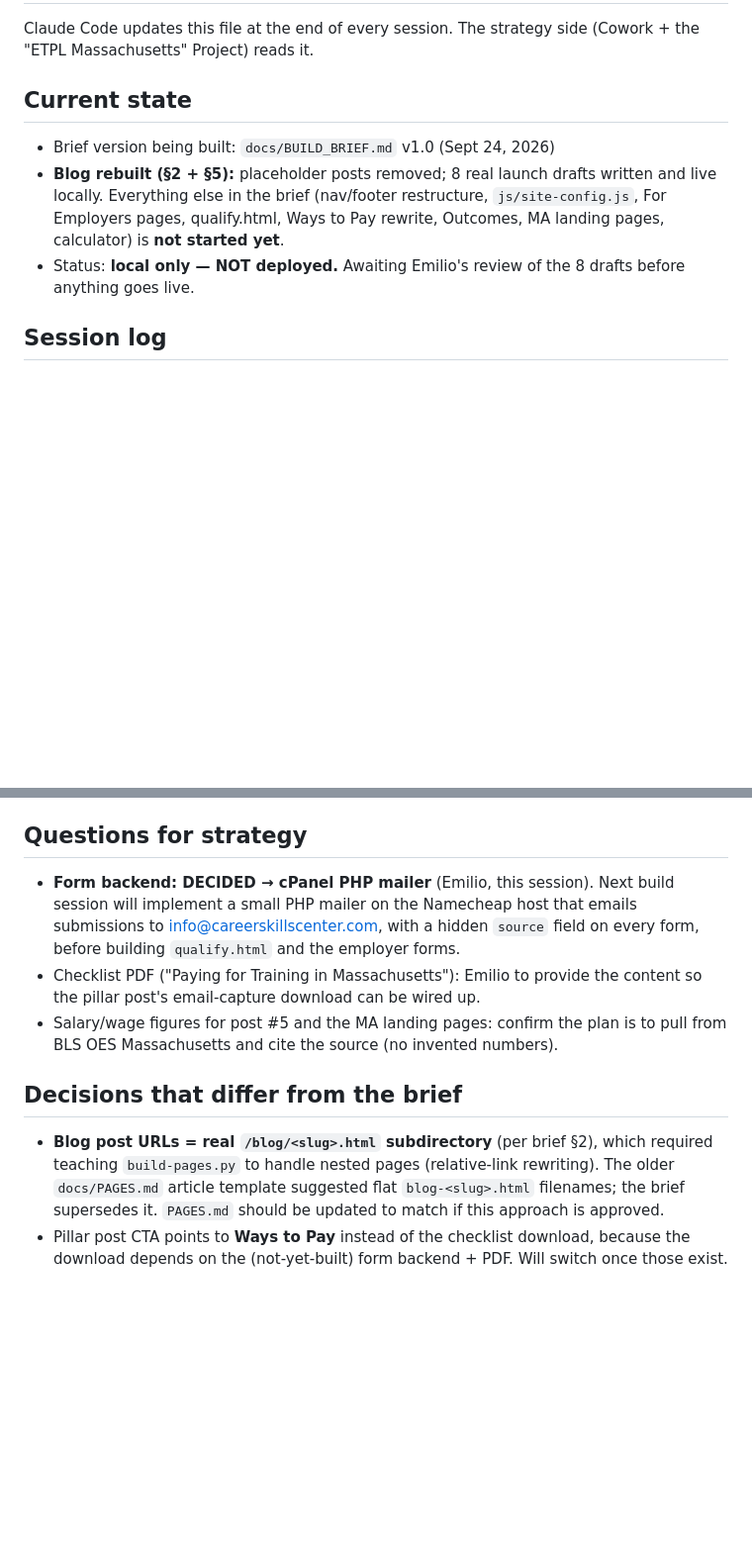
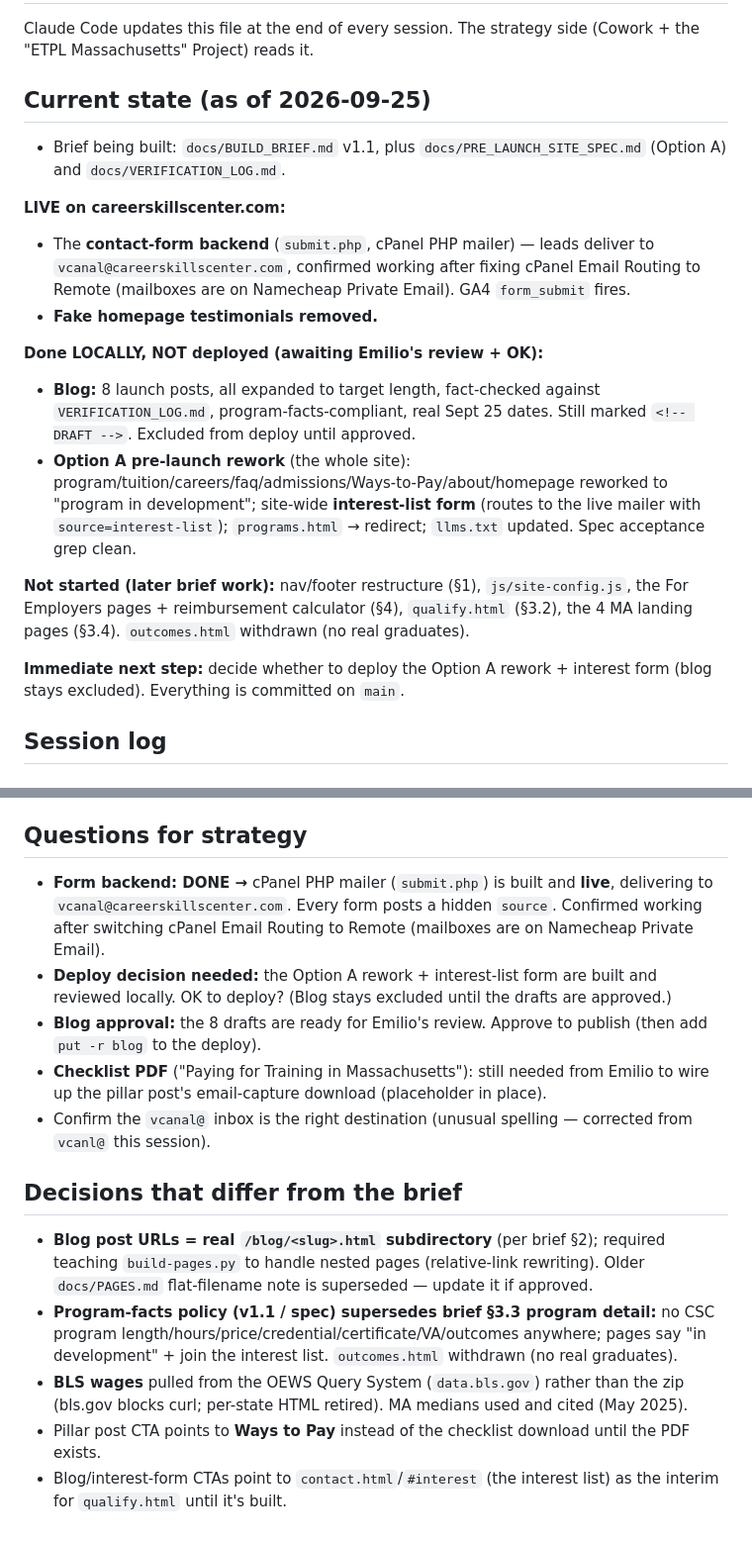
Before and after one commit to desttes/careerskillscenter-website, a Markdown page: docs/BUILD_STATUS.md, 2 parts joined by grey strips. Shown at 99% size. Rendered like a GitHub page; blank space fills up the shorter version.

Commit message:
docs: refresh BUILD_STATUS summary for session close
Update the Current state / Questions / Decisions sections to reflect the full
session: live mailer + testimonials removal, blog drafts (local, awaiting
approval), the Option A rework + interest-list form (local, awaiting deploy
decision), and what remains in the brief. Session wrap-up.

Co-Authored-By: Claude Opus 4.8 <noreply@anthropic.com>

```diff
--- a/docs/BUILD_STATUS.md
+++ b/docs/BUILD_STATUS.md
@@ -2,10 +2,20 @@
 
 Claude Code updates this file at the end of every session. The strategy side (Cowork + the "ETPL Massachusetts" Project) reads it.
 
-## Current state
-- Brief version being built: `docs/BUILD_BRIEF.md` v1.0 (Sept 24, 2026)
-- **Blog rebuilt (§2 + §5):** placeholder posts removed; 8 real launch drafts written and live locally. Everything else in the brief (nav/footer restructure, `js/site-config.js`, For Employers pages, qualify.html, Ways to Pay rewrite, Outcomes, MA landing pages, calculator) is **not started yet**.
-- Status: **local only — NOT deployed.** Awaiting Emilio's review of the 8 drafts before anything goes live.
+## Current state (as of 2026-09-25)
+- Brief being built: `docs/BUILD_BRIEF.md` v1.1, plus `docs/PRE_LAUNCH_SITE_SPEC.md` (Option A) and `docs/VERIFICATION_LOG.md`.
+
+**LIVE on careerskillscenter.com:**
+- The **contact-form backend** (`submit.php`, cPanel PHP mailer) — leads deliver to `vcanal@careerskillscenter.com`, confirmed working after fixing cPanel Email Routing to Remote (mailboxes are on Namecheap Private Email). GA4 `form_submit` fires.
+- **Fake homepage testimonials removed.**
+
+**Done LOCALLY, NOT deployed (awaiting Emilio's review + OK):**
+- **Blog:** 8 launch posts, all expanded to target length, fact-checked against `VERIFICATION_LOG.md`, program-facts-compliant, real Sept 25 dates. Still marked `<!-- DRAFT -->`. Excluded from deploy until approved.
+- **Option A pre-launch rework** (the whole site): program/tuition/careers/faq/admissions/Ways-to-Pay/about/homepage reworked to "program in development"; site-wide **interest-list form** (routes to the live mailer with `source=interest-list`); `programs.html` → redirect; `llms.txt` updated. Spec acceptance grep clean.
+
+**Not started (later brief work):** nav/footer restructure (§1), `js/site-config.js`, the For Employers pages + reimbursement calculator (§4), `qualify.html` (§3.2), the 4 MA landing pages (§3.4). `outcomes.html` withdrawn (no real graduates).
+
+**Immediate next step:** decide whether to deploy the Option A rework + interest form (blog stays excluded). Everything is committed on `main`.
 
 ## Session log
 <!-- Newest first. For each session: date · what was built (files/URLs) · status (local only / deployed) · TODOs -->
@@ -128,11 +138,16 @@ Picked up the strategy-side handoff (commit `9aee0c0`: brief bumped to v1.1 + `d
 
 ## Questions for strategy
 <!-- Anything unclear or anything you disagree with in the brief. Emilio brings these to the Cowork session. -->
-- **Form backend: DECIDED → cPanel PHP mailer** (Emilio, this session). Next build session will implement a small PHP mailer on the Namecheap host that emails submissions to info@careerskillscenter.com, with a hidden `source` field on every form, before building `qualify.html` and the employer forms.
-- Checklist PDF ("Paying for Training in Massachusetts"): Emilio to provide the content so the pillar post's email-capture download can be wired up.
-- Salary/wage figures for post #5 and the MA landing pages: confirm the plan is to pull from BLS OES Massachusetts and cite the source (no invented numbers).
+- **Form backend: DONE →** cPanel PHP mailer (`submit.php`) is built and **live**, delivering to `vcanal@careerskillscenter.com`. Every form posts a hidden `source`. Confirmed working after switching cPanel Email Routing to Remote (mailboxes are on Namecheap Private Email).
+- **Deploy decision needed:** the Option A rework + interest-list form are built and reviewed locally. OK to deploy? (Blog stays excluded until the drafts are approved.)
+- **Blog approval:** the 8 drafts are ready for Emilio's review. Approve to publish (then add `put -r blog` to the deploy).
+- **Checklist PDF** ("Paying for Training in Massachusetts"): still needed from Emilio to wire up the pillar post's email-capture download (placeholder in place).
+- Confirm the `vcanal@` inbox is the right destination (unusual spelling — corrected from `vcanl@` this session).
 
 ## Decisions that differ from the brief
 <!-- What you changed and why -->
-- **Blog post URLs = real `/blog/<slug>.html` subdirectory** (per brief §2), which required teaching `build-pages.py` to handle nested pages (relative-link rewriting). The older `docs/PAGES.md` article template suggested flat `blog-<slug>.html` filenames; the brief supersedes it. `PAGES.md` should be updated to match if this approach is approved.
-- Pillar post CTA points to **Ways to Pay** instead of the checklist download, because the download depends on the (not-yet-built) form backend + PDF. Will switch once those exist.
+- **Blog post URLs = real `/blog/<slug>.html` subdirectory** (per brief §2); required teaching `build-pages.py` to handle nested pages (relative-link rewriting). Older `docs/PAGES.md` flat-filename note is superseded — update it if approved.
+- **Program-facts policy (v1.1 / spec) supersedes brief §3.3 program detail:** no CSC program length/hours/price/credential/certificate/VA/outcomes anywhere; pages say "in development" + join the interest list. `outcomes.html` withdrawn (no real graduates).
+- **BLS wages** pulled from the OEWS Query System (`data.bls.gov`) rather than the zip (bls.gov blocks curl; per-state HTML retired). MA medians used and cited (May 2025).
+- Pillar post CTA points to **Ways to Pay** instead of the checklist download until the PDF exists.
+- Blog/interest-form CTAs point to `contact.html`/`#interest` (the interest list) as the interim for `qualify.html` until it's built.
```
